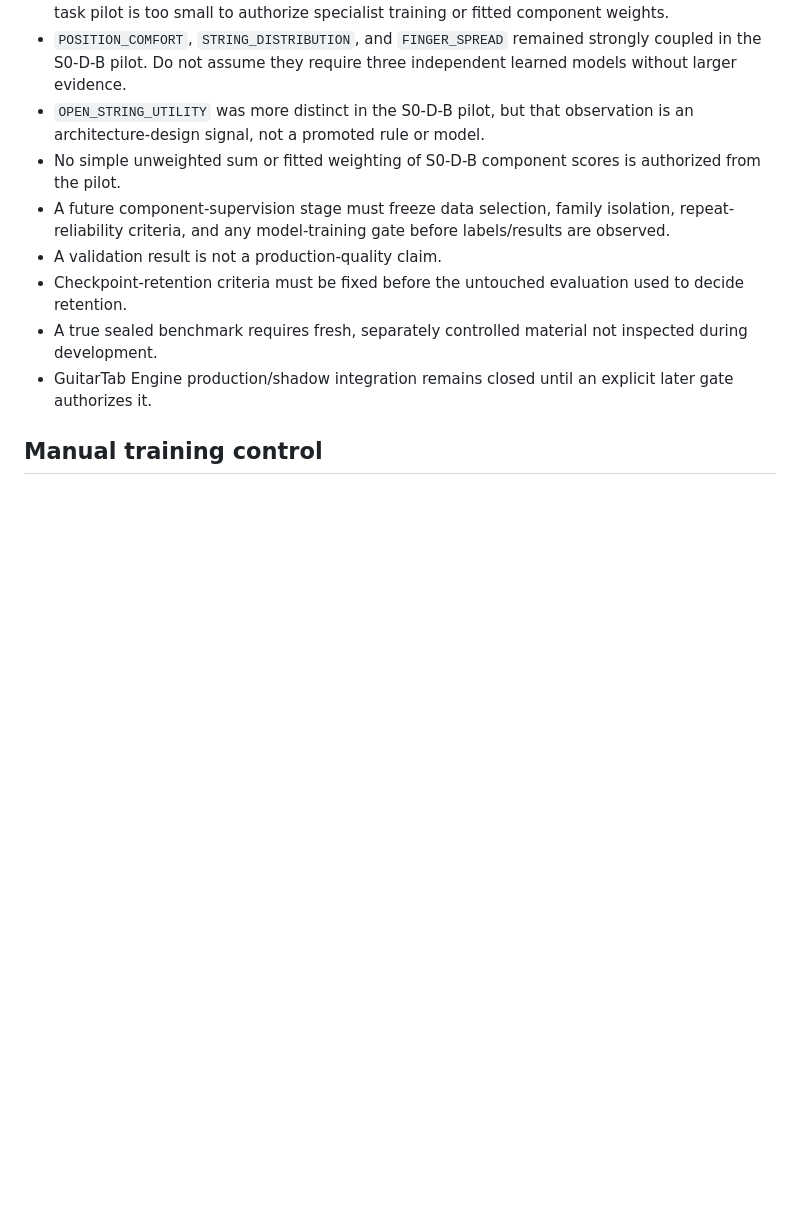
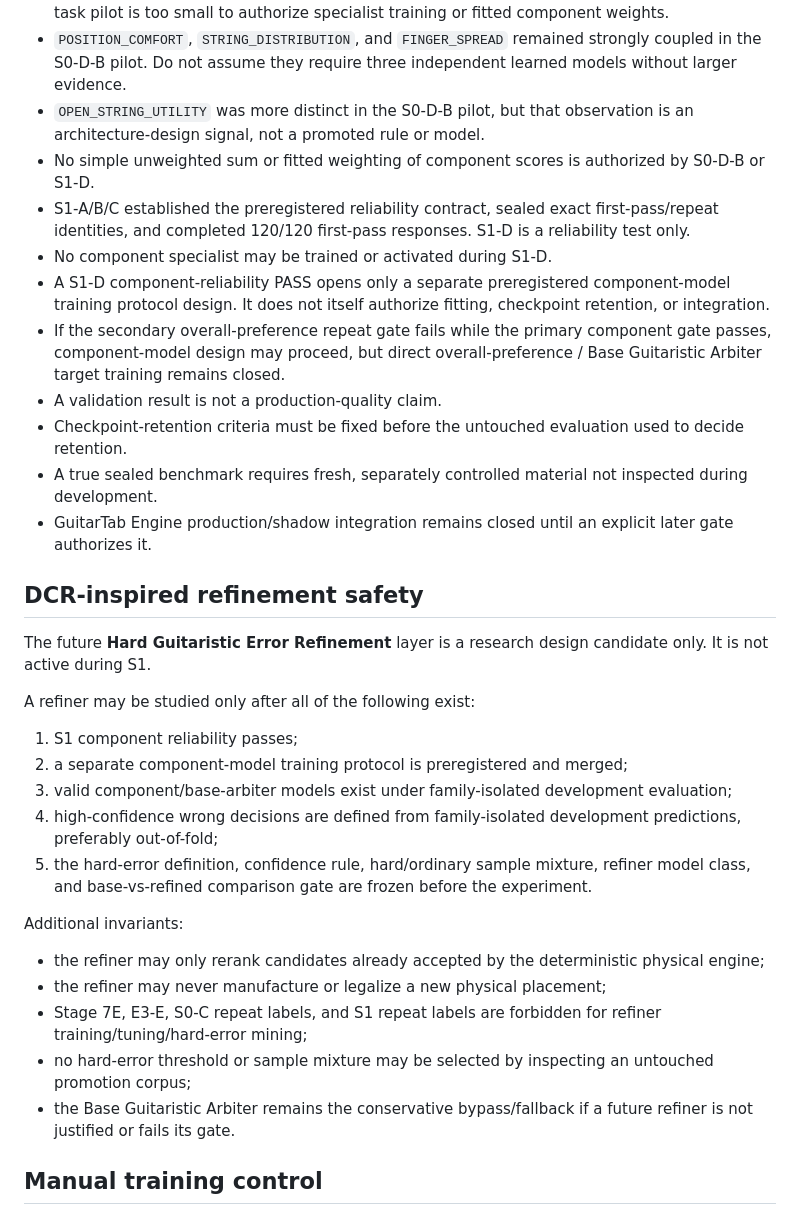
Before and after one commit to khfy7wpr5p-maker/st-guitar-fingering-training, a Markdown page: SAFETY.md, the part around one of its changes. GitHub-like rendering; blank space fills up the shorter version.

Commit message:
docs: sync safety boundaries for S1 and DCR refinement

```diff
--- a/SAFETY.md
+++ b/SAFETY.md
@@ -33,12 +35,35 @@
 - S0-D-B showed component separation under independent 1–5 per-option scoring, but the 20-task pilot is too small to authorize specialist training or fitted component weights.
 - `POSITION_COMFORT`, `STRING_DISTRIBUTION`, and `FINGER_SPREAD` remained strongly coupled in the S0-D-B pilot. Do not assume they require three independent learned models without larger evidence.
 - `OPEN_STRING_UTILITY` was more distinct in the S0-D-B pilot, but that observation is an architecture-design signal, not a promoted rule or model.
-- No simple unweighted sum or fitted weighting of S0-D-B component scores is authorized from the pilot.
-- A future component-supervision stage must freeze data selection, family isolation, repeat-reliability criteria, and any model-training gate before labels/results are observed.
+- No simple unweighted sum or fitted weighting of component scores is authorized by S0-D-B or S1-D.
+- S1-A/B/C established the preregistered reliability contract, sealed exact first-pass/repeat identities, and completed 120/120 first-pass responses. S1-D is a reliability test only.
+- No component specialist may be trained or activated during S1-D.
+- A S1-D component-reliability PASS opens only a separate preregistered component-model training protocol design. It does not itself authorize fitting, checkpoint retention, or integration.
+- If the secondary overall-preference repeat gate fails while the primary component gate passes, component-model design may proceed, but direct overall-preference / Base Guitaristic Arbiter target training remains closed.
 - A validation result is not a production-quality claim.
 - Checkpoint-retention criteria must be fixed before the untouched evaluation used to decide retention.
 - A true sealed benchmark requires fresh, separately controlled material not inspected during development.
 - GuitarTab Engine production/shadow integration remains closed until an explicit later gate authorizes it.
+
+## DCR-inspired refinement safety
+
+The future **Hard Guitaristic Error Refinement** layer is a research design candidate only. It is not active during S1.
+
+A refiner may be studied only after all of the following exist:
+
+1. S1 component reliability passes;
+2. a separate component-model training protocol is preregistered and merged;
+3. valid component/base-arbiter models exist under family-isolated development evaluation;
+4. high-confidence wrong decisions are defined from family-isolated development predictions, preferably out-of-fold;
+5. the hard-error definition, confidence rule, hard/ordinary sample mixture, refiner model class, and base-vs-refined comparison gate are frozen before the experiment.
+
+Additional invariants:
+
+- the refiner may only rerank candidates already accepted by the deterministic physical engine;
+- the refiner may never manufacture or legalize a new physical placement;
+- Stage 7E, E3-E, S0-C repeat labels, and S1 repeat labels are forbidden for refiner training/tuning/hard-error mining;
+- no hard-error threshold or sample mixture may be selected by inspecting an untouched promotion corpus;
+- the Base Guitaristic Arbiter remains the conservative bypass/fallback if a future refiner is not justified or fails its gate.
 
 ## Manual training control
 
```
Also changed, not shown: other parts of SAFETY.md (+6 -4 lines).
